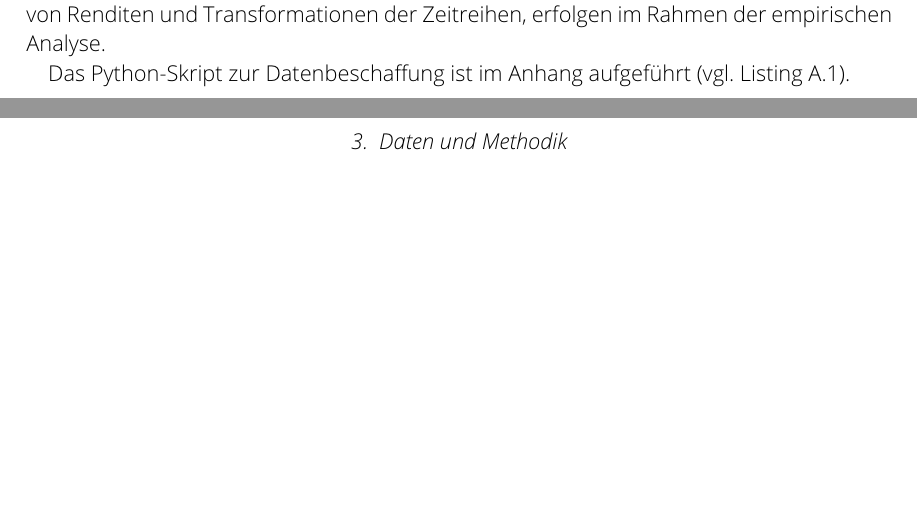
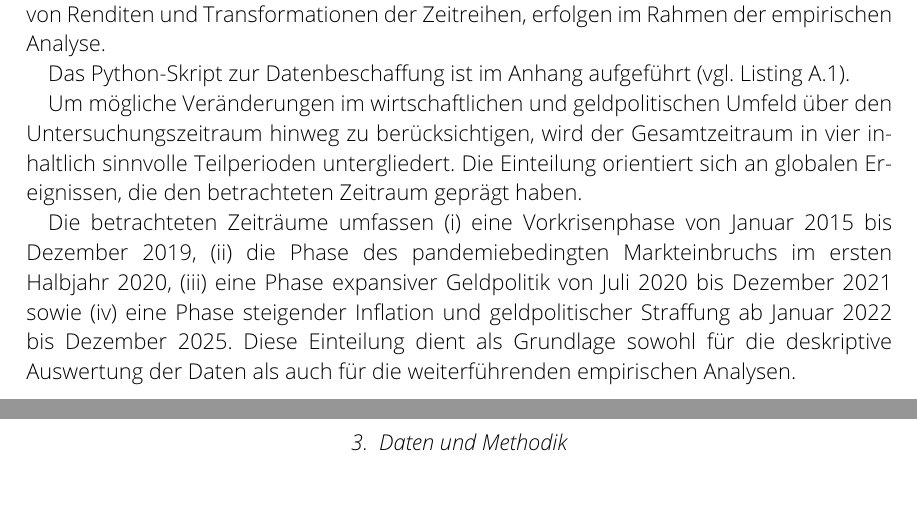
Before and after one commit to kevinoverflow/crypto_macro_analysis, a LaTeX thesis (TeX/main.tex, which reads TeX/Daten-und-Methodik.tex): two parts of pages 7 and 8 of 13, joined at a grey line, cut so that both start at the same text, the shorter picture padded with empty space. Compiled offline with pdfLaTeX.

Commit message:
Update Daten-und-Methodik.tex

```diff
--- a/TeX/Daten-und-Methodik.tex
+++ b/TeX/Daten-und-Methodik.tex
@@ -10,6 +10,11 @@ Zur Sicherstellung der Vergleichbarkeit werden sämtliche Zeitreihen auf eine ei
 
 Das Python-Skript zur Datenbeschaffung ist im Anhang aufgeführt (vgl. Listing~\ref{lst:fetch_and_store_data}).
 
+Um mögliche Veränderungen im wirtschaftlichen und geldpolitischen Umfeld über den Untersuchungszeitraum hinweg zu berücksichtigen, wird der Gesamtzeitraum in vier inhaltlich sinnvolle Teilperioden untergliedert. Die Einteilung orientiert sich an globalen Ereignissen, die den betrachteten Zeitraum geprägt haben.
+
+Die betrachteten Zeiträume umfassen (i) eine Vorkrisenphase von Januar~2015 bis Dezember~2019, (ii) die Phase des pandemiebedingten Markteinbruchs im ersten Halbjahr~2020, (iii) eine Phase expansiver Geldpolitik von Juli~2020 bis Dezember~2021 sowie (iv) eine Phase steigender Inflation und geldpolitischer Straffung ab Januar~2022 bis Dezember~2025. Diese Einteilung dient als Grundlage sowohl für die deskriptive Auswertung der Daten als auch für die weiterführenden empirischen Analysen.
+
+
 \section{Tools und Software}
 
 Die Datenanalyse erfolgt mithilfe der Programmiersprache Python und wird in Jupyter Notebooks durchgeführt. Für die Datenaufbereitung kommen die Bibliotheken \texttt{pandas} und \texttt{numpy} zum Einsatz, während statistische Analysen und Regressionsmodelle mit \texttt{statsmodels} geschätzt werden. Grafische Darstellungen werden mit \texttt{matplotlib} erstellt.
```
